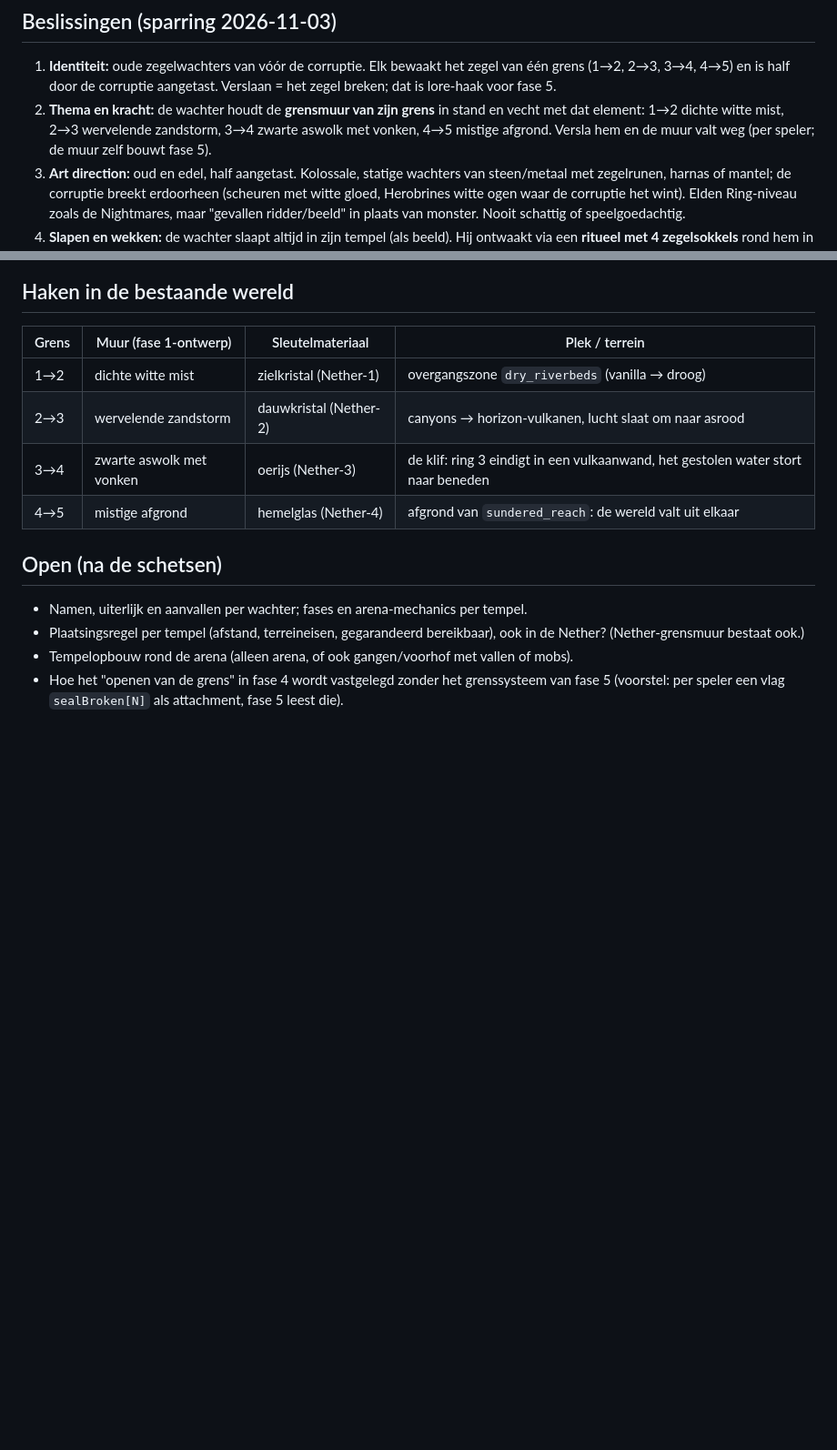
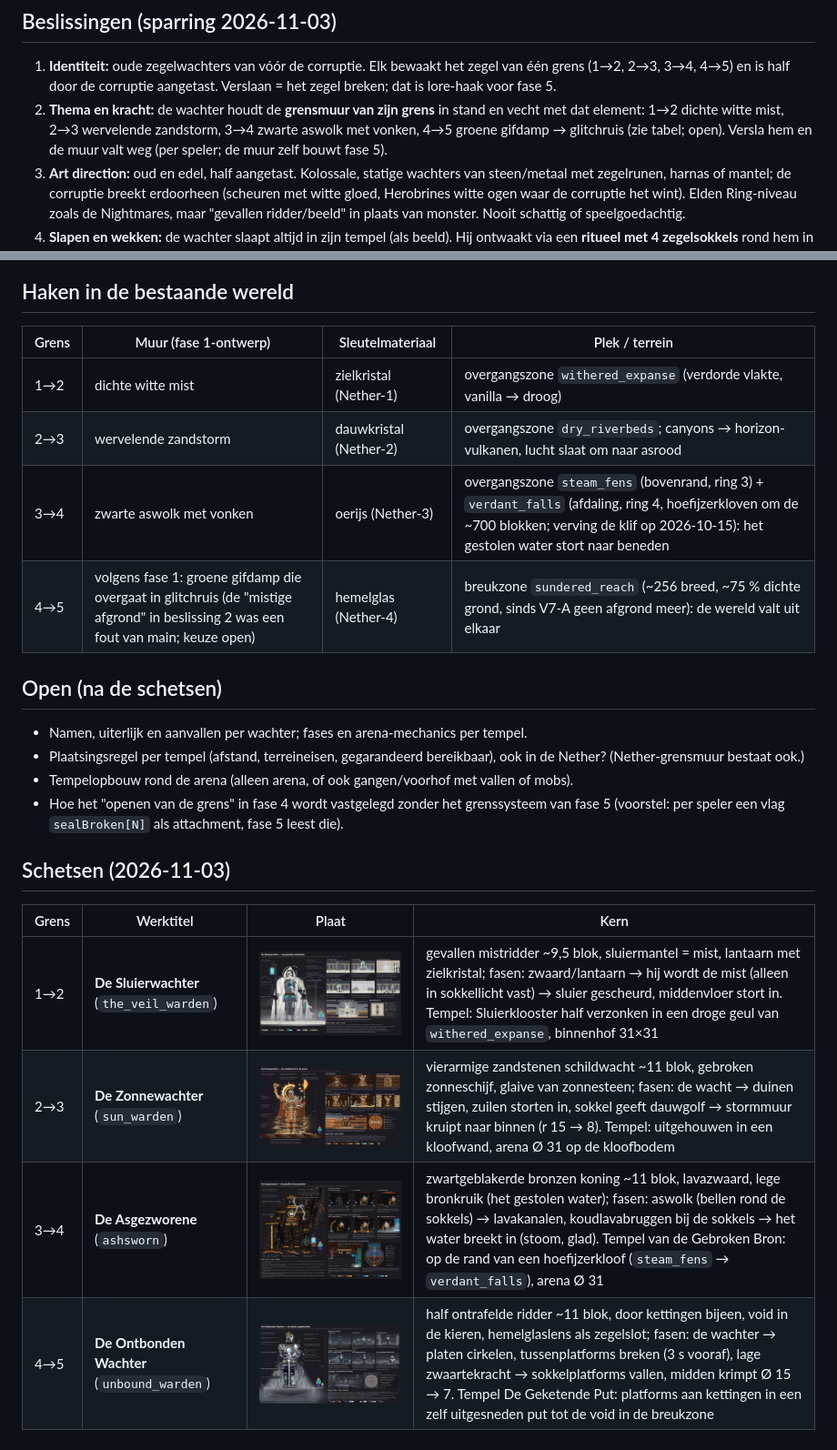
Before and after one commit to TimbreukelIT/CorruptedAdventure, a Markdown page: docs/design/fase-4-zegelwachters-concept.md, 2 parts joined by grey strips. Shown at 91% size. GitHub-like rendering; pictures changed too: docs/design/img/zegelwachter-grens1-2-de-sluierwachter.png (added), docs/design/img/zegelwachter-grens2-3-de-zonnewachter.png (added), docs/design/img/zegelwachter-grens3-4-de-asgezworene.png (added); blank space fills up the shorter version.

Commit message:
mobs: add the four seal warden concept plates
Docs only. Concept plates for the seal wardens of borders 1-2 to 4-5
(The Veil Warden, The Sun Warden, The Ashsworn, The Unbound Warden)
with ritual, phases, arena changes and temple. Corrects the border
terrain table: withered_expanse for 1-2, steam_fens and verdant_falls
for 3-4, and the dry fracture zone and open wall choice for 4-5.

Co-Authored-By: Claude Opus 5.5 <noreply@anthropic.com>
Claude-Session: https://claude.ai/code/session_0189gpr1JxirANbocpQ9xxZN

```diff
--- a/docs/design/fase-4-zegelwachters-concept.md
+++ b/docs/design/fase-4-zegelwachters-concept.md
@@ -9,7 +9,7 @@
 
 ## Beslissingen (sparring 2026-11-03)
 1. **Identiteit:** oude zegelwachters van vóór de corruptie. Elk bewaakt het zegel van één grens (1→2, 2→3, 3→4, 4→5) en is half door de corruptie aangetast. Verslaan = het zegel breken; dat is lore-haak voor fase 5.
-2. **Thema en kracht:** de wachter houdt de **grensmuur van zijn grens** in stand en vecht met dat element: 1→2 dichte witte mist, 2→3 wervelende zandstorm, 3→4 zwarte aswolk met vonken, 4→5 mistige afgrond. Versla hem en de muur valt weg (per speler; de muur zelf bouwt fase 5).
+2. **Thema en kracht:** de wachter houdt de **grensmuur van zijn grens** in stand en vecht met dat element: 1→2 dichte witte mist, 2→3 wervelende zandstorm, 3→4 zwarte aswolk met vonken, 4→5 groene gifdamp → glitchruis (zie tabel; open). Versla hem en de muur valt weg (per speler; de muur zelf bouwt fase 5).
 3. **Art direction:** oud en edel, half aangetast. Kolossale, statige wachters van steen/metaal met zegelrunen, harnas of mantel; de corruptie breekt erdoorheen (scheuren met witte gloed, Herobrines witte ogen waar de corruptie het wint). Elden Ring-niveau zoals de Nightmares, maar "gevallen ridder/beeld" in plaats van monster. Nooit schattig of speelgoedachtig.
 4. **Slapen en wekken:** de wachter slaapt altijd in zijn tempel (als beeld). Hij ontwaakt via een **ritueel met 4 zegelsokkels** rond hem in de arena: in elke sokkel gaat één sleutelmateriaal van de Nether-ring van die ring (1→2 zielkristal, 2→3 dauwkristal, 3→4 oerijs, 4→5 hemelglas), dus 4 stuks; bij de vierde ontwaakt hij. Herbevechten kost opnieuw 4 stuks. De sokkels mogen in het gevecht meedoen.
 5. **Gevecht:** echte poortbaas met **2–3 fases** (fasewissel bij HP-drempels), en **de arena doet mee** (zuilen breken, element stijgt, vloer valt weg e.d.).
@@ -22,13 +22,21 @@
 ## Haken in de bestaande wereld
 | Grens | Muur (fase 1-ontwerp) | Sleutelmateriaal | Plek / terrein |
 |---|---|---|---|
-| 1→2 | dichte witte mist | zielkristal (Nether-1) | overgangszone `dry_riverbeds` (vanilla → droog) |
-| 2→3 | wervelende zandstorm | dauwkristal (Nether-2) | canyons → horizon-vulkanen, lucht slaat om naar asrood |
-| 3→4 | zwarte aswolk met vonken | oerijs (Nether-3) | de klif: ring 3 eindigt in een vulkaanwand, het gestolen water stort naar beneden |
-| 4→5 | mistige afgrond | hemelglas (Nether-4) | afgrond van `sundered_reach`: de wereld valt uit elkaar |
+| 1→2 | dichte witte mist | zielkristal (Nether-1) | overgangszone `withered_expanse` (verdorde vlakte, vanilla → droog) |
+| 2→3 | wervelende zandstorm | dauwkristal (Nether-2) | overgangszone `dry_riverbeds`; canyons → horizon-vulkanen, lucht slaat om naar asrood |
+| 3→4 | zwarte aswolk met vonken | oerijs (Nether-3) | overgangszone `steam_fens` (bovenrand, ring 3) + `verdant_falls` (afdaling, ring 4, hoefijzerkloven om de ~700 blokken; verving de klif op 2026-10-15): het gestolen water stort naar beneden |
+| 4→5 | volgens fase 1: groene gifdamp die overgaat in glitchruis (de "mistige afgrond" in beslissing 2 was een fout van main; keuze open) | hemelglas (Nether-4) | breukzone `sundered_reach` (~256 breed, ~75 % dichte grond, sinds V7-A geen afgrond meer): de wereld valt uit elkaar |
 
 ## Open (na de schetsen)
 - Namen, uiterlijk en aanvallen per wachter; fases en arena-mechanics per tempel.
 - Plaatsingsregel per tempel (afstand, terreineisen, gegarandeerd bereikbaar), ook in de Nether? (Nether-grensmuur bestaat ook.)
 - Tempelopbouw rond de arena (alleen arena, of ook gangen/voorhof met vallen of mobs).
 - Hoe het "openen van de grens" in fase 4 wordt vastgelegd zonder het grenssysteem van fase 5 (voorstel: per speler een vlag `sealBroken[N]` als attachment, fase 5 leest die).
+
+## Schetsen (2026-11-03)
+| Grens | Werktitel | Plaat | Kern |
+|---|---|---|---|
+| 1→2 | **De Sluierwachter** (`the_veil_warden`) | ![](img/zegelwachter-grens1-2-de-sluierwachter.png) | gevallen mistridder ~9,5 blok, sluiermantel = mist, lantaarn met zielkristal; fasen: zwaard/lantaarn → hij wordt de mist (alleen in sokkellicht vast) → sluier gescheurd, middenvloer stort in. Tempel: Sluierklooster half verzonken in een droge geul van `withered_expanse`, binnenhof 31×31 |
+| 2→3 | **De Zonnewachter** (`sun_warden`) | ![](img/zegelwachter-grens2-3-de-zonnewachter.png) | vierarmige zandstenen schildwacht ~11 blok, gebroken zonneschijf, glaive van zonnesteen; fasen: de wacht → duinen stijgen, zuilen storten in, sokkel geeft dauwgolf → stormmuur kruipt naar binnen (r 15 → 8). Tempel: uitgehouwen in een kloofwand, arena Ø 31 op de kloofbodem |
+| 3→4 | **De Asgezworene** (`ashsworn`) | ![](img/zegelwachter-grens3-4-de-asgezworene.png) | zwartgeblakerde bronzen koning ~11 blok, lavazwaard, lege bronkruik (het gestolen water); fasen: aswolk (bellen rond de sokkels) → lavakanalen, koudlavabruggen bij de sokkels → het water breekt in (stoom, glad). Tempel van de Gebroken Bron: op de rand van een hoefijzerkloof (`steam_fens` → `verdant_falls`), arena Ø 31 |
+| 4→5 | **De Ontbonden Wachter** (`unbound_warden`) | ![](img/zegelwachter-grens4-5-de-ontbonden-wachter.png) | half ontrafelde ridder ~11 blok, door kettingen bijeen, void in de kieren, hemelglaslens als zegelslot; fasen: de wachter → platen cirkelen, tussenplatforms breken (3 s vooraf), lage zwaartekracht → sokkelplatforms vallen, midden krimpt Ø 15 → 7. Tempel De Geketende Put: platforms aan kettingen in een zelf uitgesneden put tot de void in de breukzone |
```
